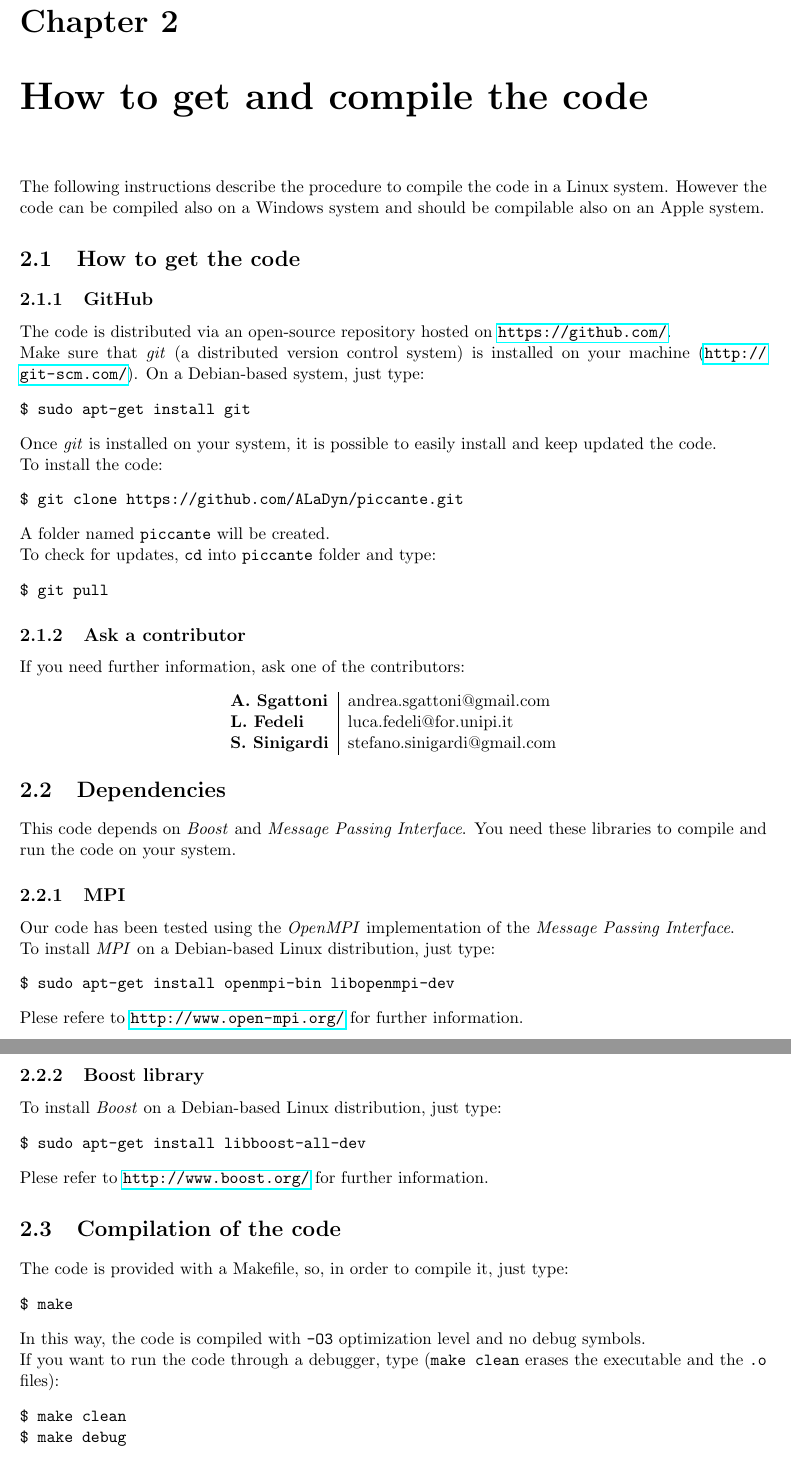
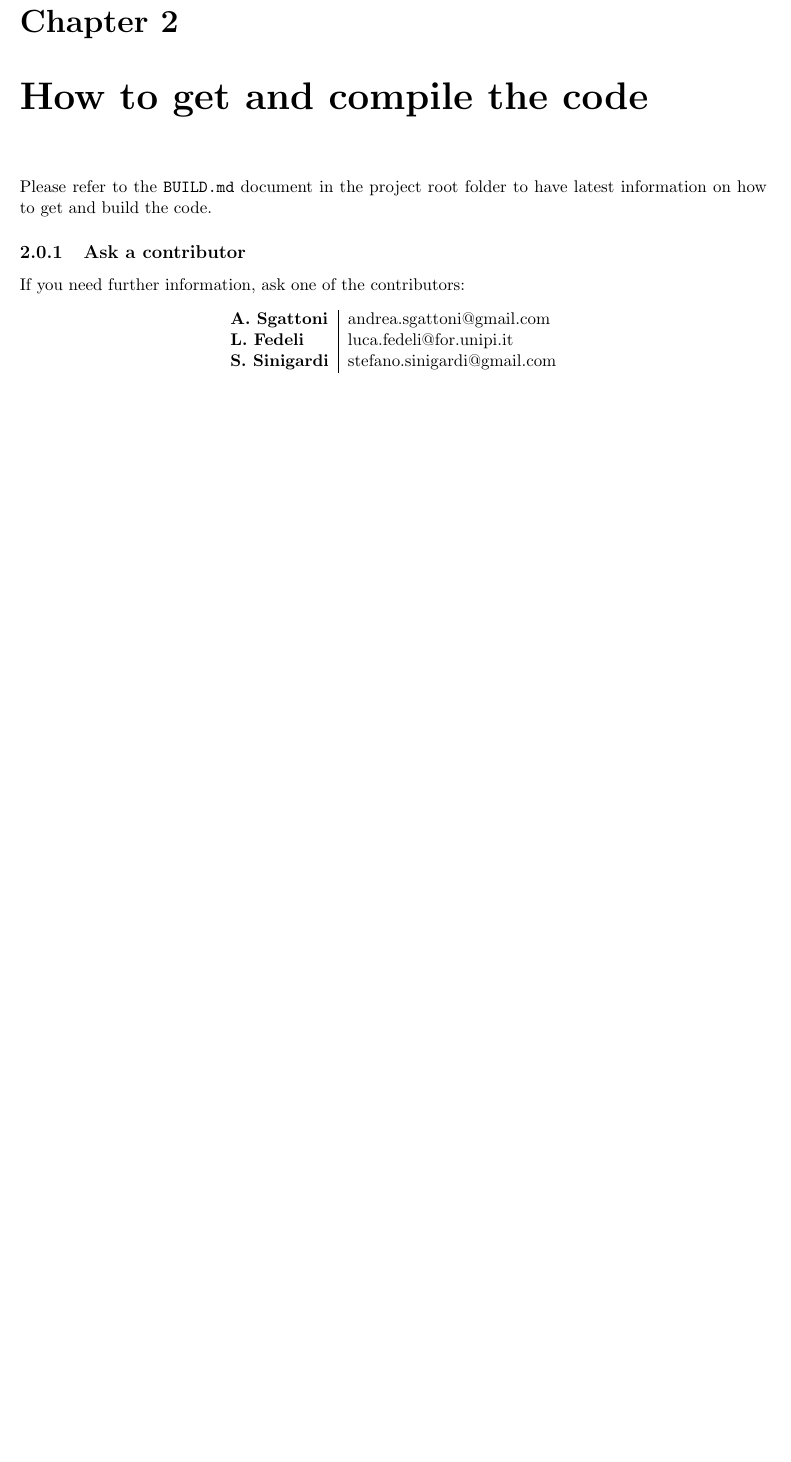
Before and after one commit to ALaDyn/piccante, a LaTeX document (doc/src/piccante_guide.tex): two parts of pages 2 and 3 of 26 before the commit and part of page 2 of 25 after it, the two joined at a grey line, cut so that both start at the same text, the shorter picture padded with empty space. Compiled offline with pdfLaTeX.

Commit message:
add missing pieces from building info

```diff
--- a/doc/src/piccante_guide.tex
+++ b/doc/src/piccante_guide.tex
@@ -65,28 +65,7 @@ This document should provide all the information needed to compile the code, run
 
 
 \chapter{How to get and compile the code}
-The following instructions describe the procedure to compile the code in a Linux system. However the code can be compiled also on a Windows system and should be compilable also on an Apple system.
-\section{How to get the code} \label{section_getcode}
-\subsection{GitHub}
-The code is distributed via an open-source repository hosted on \url{https://github.com/}.
-
-Make sure that \emph{git} (a distributed version control system) is installed on your machine (\url{http://git-scm.com/}).
-On a Debian-based system, just type:
-\begin{verbatim}
-$ sudo apt-get install git
-\end{verbatim}
-Once \emph{git} is installed on your system, it is possible to easily install and keep updated the code.
-
-To install the code:
-\begin{verbatim}
-$ git clone https://github.com/ALaDyn/piccante.git
-\end{verbatim}
-A folder named \verb+piccante+ will be created.
-
-To check for updates, \verb+cd+ into \verb+piccante+ folder and type:
-\begin{verbatim}
-$ git pull
-\end{verbatim}
+Please refer to the \verb+BUILD.md+ document in the project root folder to have latest information on how to get and build the code.
 
 \subsection{Ask a contributor}
 If you need further information, ask one of the contributors:
@@ -98,34 +77,5 @@ If you need further information, ask one of the contributors:
     \end{tabular}
 \end{center}
 
-\section{Dependencies}
-This code depends on \emph{Boost} and \emph{Message Passing Interface}. You need these libraries to compile and run the code on your system.
-
-\subsection{MPI}
-Our code has been tested using the \emph{OpenMPI} implementation of the \emph{Message Passing Interface}.
-
-To install \emph{MPI} on a Debian-based Linux distribution, just type:
-\begin{verbatim}
-$ sudo apt-get install openmpi-bin libopenmpi-dev
-\end{verbatim}
-Plese refere to \url{http://www.open-mpi.org/} for further information.
-
-\subsection{Boost library}
-To install \emph{Boost} on a Debian-based Linux distribution, just type:
-\begin{verbatim}
-$ sudo apt-get install libboost-all-dev
-\end{verbatim}
-Plese refer to \url{http://www.boost.org/} for further information.
 
 
-\section{Compilation of the code}
-The code is provided with a Makefile, so, in order to compile it, just type:
-\begin{verbatim}
-$ make
-\end{verbatim}
-In this way, the code is compiled with \verb+-O3+ optimization level and no debug symbols.
-
-If you want to run the code through a debugger, type (\verb+make clean+ erases the executable and the \verb+.o+ files):
-\begin{verbatim}
-$ make clean
-$ make debug
@@ -137,4 +82,3 @@ $ make scalasca
-\end{verbatim}
 
 \chapter{How to prepare a simulation}
 In order to prepare a new simulation, among the source files only \verb+main-piccante.cpp+ needs to be modified.
```
Also changed, not shown: BUILD.md (+5 -0 lines), doc/user_guide.pdf, doc/src/piccante_guide.tex (22 more changed lines).
